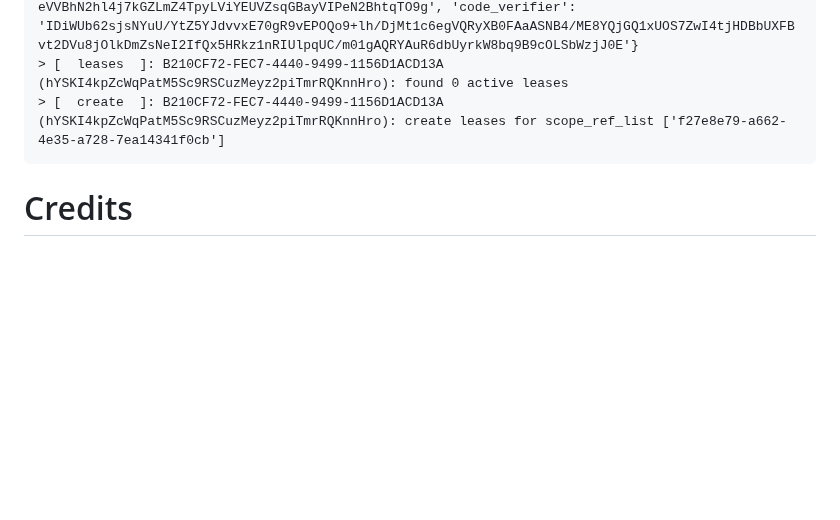
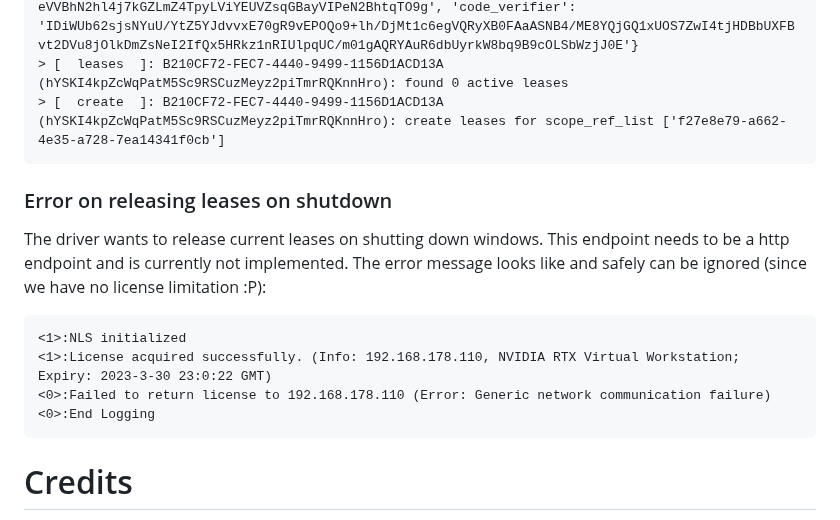
Before and after one commit to GreenDamTan/fastapi-dls_mirror, a Markdown page: README.md, the part around the change. GitHub-like rendering; folded sections open; blank space fills up the shorter version.

Commit message:
README.md - added known issue for error on releasing leases on windows shutdown

````diff
--- a/README.md
+++ b/README.md
@@ -433,6 +433,19 @@ Dec 20 17:53:34 ubuntu-grid-server nvidia-gridd[10354]: License acquired success
 
 </details>
 
+### Error on releasing leases on shutdown
+
+The driver wants to release current leases on shutting down windows. This endpoint needs to be a http endpoint and
+is currently not implemented. The error message looks like and safely can be ignored (since we have no license
+limitation :P):
+
+```
+<1>:NLS initialized
+<1>:License acquired successfully. (Info: 192.168.178.110, NVIDIA RTX Virtual Workstation; Expiry: 2023-3-30 23:0:22 GMT)
+<0>:Failed to return license to 192.168.178.110 (Error: Generic network communication failure)
+<0>:End Logging
+```
+
 # Credits
 
 Thanks to vGPU community and all who uses this project and report bugs.
````
